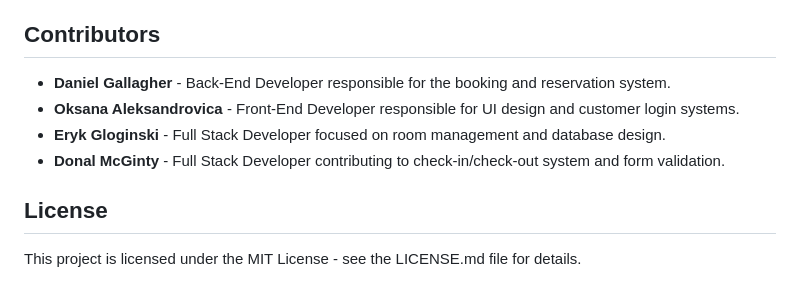
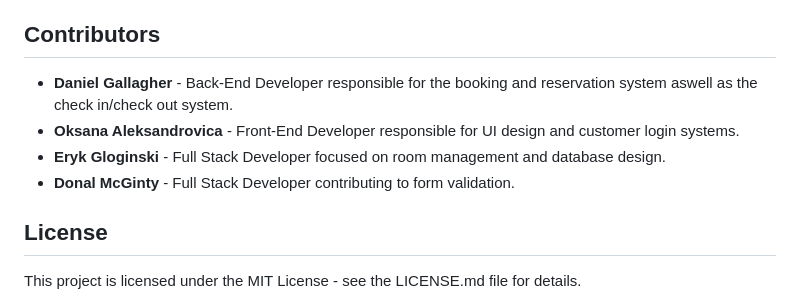
Before and after one commit to DanielGallagher02/Team-Project, a Markdown page: README.md, the part around the change. Rendered like a GitHub page.

```diff
--- a/README.md
+++ b/README.md
@@ -134,10 +134,10 @@ CREATE TABLE `customer` (
 
 ## Contributors
 
-- **Daniel Gallagher** - Back-End Developer responsible for the booking and reservation system.
+- **Daniel Gallagher** - Back-End Developer responsible for the booking and reservation system aswell as the check in/check out system.
 - **Oksana Aleksandrovica** - Front-End Developer responsible for UI design and customer login systems.
 - **Eryk Gloginski** - Full Stack Developer focused on room management and database design.
-- **Donal McGinty** - Full Stack Developer contributing to check-in/check-out system and form validation.
+- **Donal McGinty** - Full Stack Developer contributing to form validation.
 
 ## License
 
```
